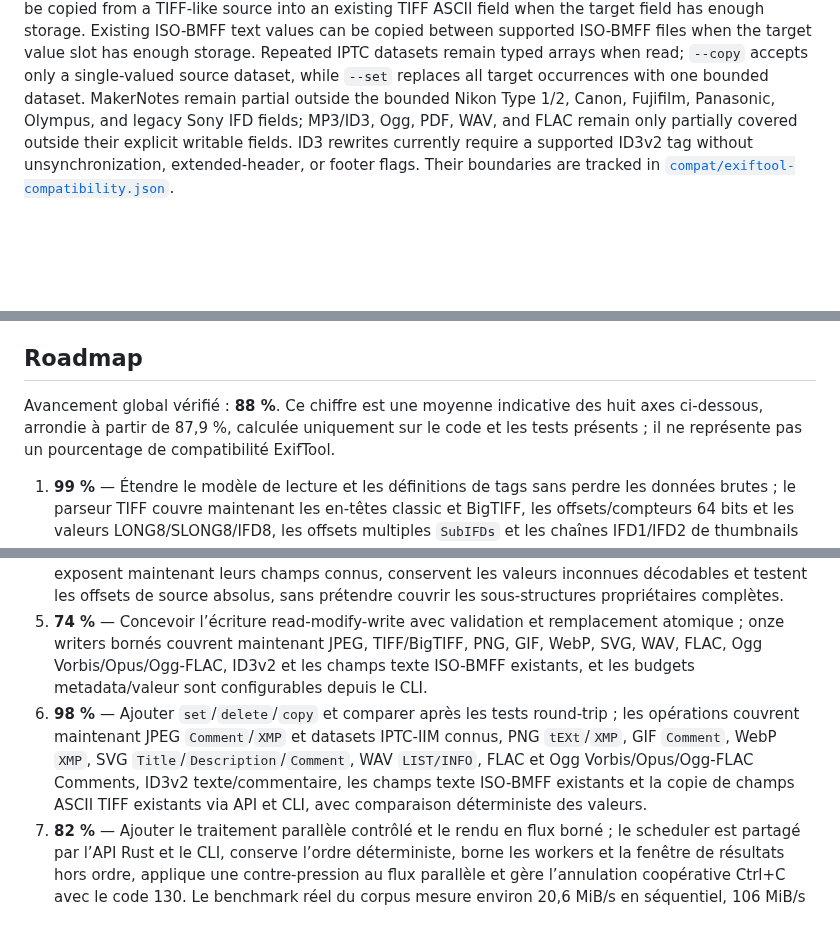
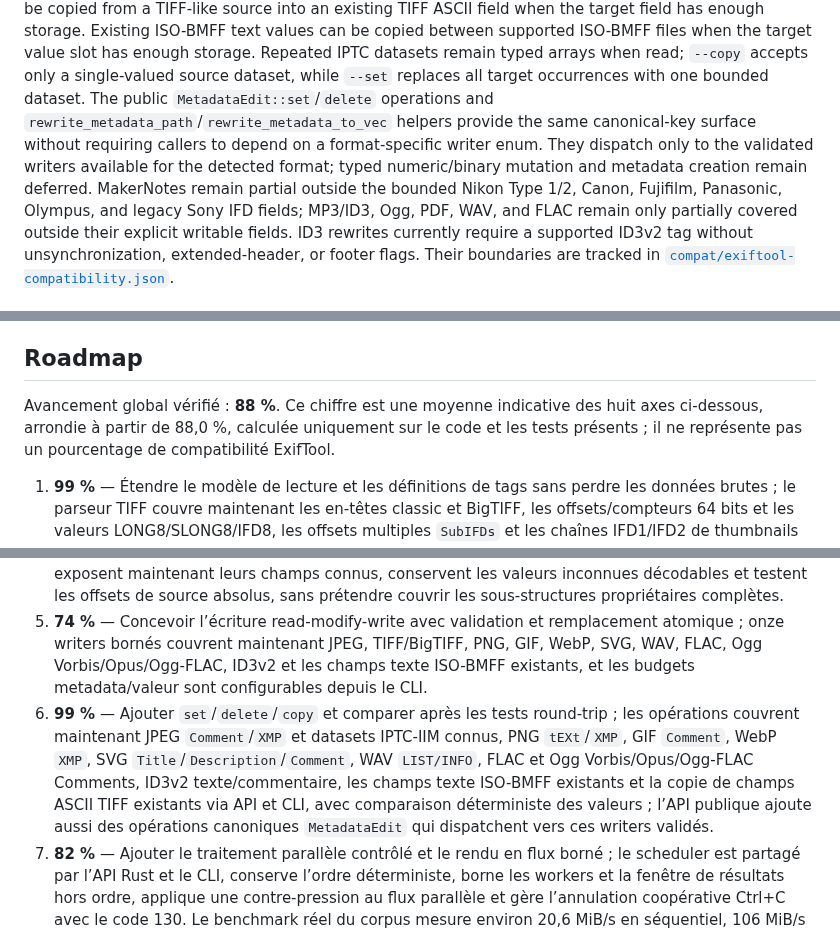
Before and after one commit to OthmaneBlial/Metra, a Markdown page: README.md, 3 parts joined by grey strips. GitHub-like rendering; blank space fills up the shorter version.

Commit message:
docs: document generic metadata edits

```diff
--- a/README.md
+++ b/README.md
@@ -64,6 +64,12 @@ when the target value slot has enough storage.
 Repeated IPTC datasets remain typed arrays when read; `--copy` accepts only a
 single-valued source dataset, while `--set` replaces all target occurrences
 with one bounded dataset.
+The public `MetadataEdit::set`/`delete` operations and
+`rewrite_metadata_path`/`rewrite_metadata_to_vec` helpers provide the same
+canonical-key surface without requiring callers to depend on a format-specific
+writer enum. They dispatch only to the validated writers available for the
+detected format; typed numeric/binary mutation and metadata creation remain
+deferred.
 MakerNotes remain partial outside the bounded Nikon Type 1/2, Canon, Fujifilm, Panasonic, Olympus, and legacy Sony IFD fields; MP3/ID3,
 Ogg, PDF, WAV, and FLAC remain only partially covered outside their explicit
 writable fields. ID3
@@ -260,7 +266,7 @@ test Metra and benchmark numbers remain machine-specific.
 ## Roadmap
 
 Avancement global vérifié : **88 %**. Ce chiffre est une moyenne indicative des
-huit axes ci-dessous, arrondie à partir de 87,9 %, calculée uniquement sur le code
+huit axes ci-dessous, arrondie à partir de 88,0 %, calculée uniquement sur le code
 et les tests présents ; il ne représente pas un pourcentage de compatibilité ExifTool.
 
 1. **99 %** — Étendre le modèle de lecture et les définitions de tags sans perdre les données brutes ; le parseur TIFF couvre maintenant les en-têtes classic et BigTIFF, les offsets/compteurs 64 bits et les valeurs LONG8/SLONG8/IFD8, les offsets multiples `SubIFDs` et les chaînes IFD1/IFD2 de thumbnails restent groupés explicitement sans décoder les pixels, tandis que les dérivés GPS valident les références, les plages et les conversions altitude/direction/temps/vitesse, les datasets IPTC-IIM lus conservent leur identifiant numérique stable, `EXIF:UserComment` décode les préfixes ASCII/Unicode sans perdre les octets bruts, les tags TIFF/EXIF d’image, de sensibilité, de capture et d’objectif ont des noms canoniques, les champs Nikon Type 1/2, Fujifilm, Panasonic, Olympus et Sony bornés sont résolus par le catalogue partagé, les profils ICC/XMP autonomes réutilisent le modèle typé, Ogg expose des commentaires Vorbis/Opus et des champs FLAC `STREAMINFO` typés sous namespace explicite, PNG expose son `IHDR` sous forme de tags typés bornés, WAV expose les feuilles iXML et les tags ID3 embarqués sous limites strictes, SVG extrait maintenant les paquets XMP embarqués sous limites, et le catalogue de tags est généré à la compilation depuis une source versionnée avec contrôle des doublons.
@@ -268,7 +274,7 @@ et les tests présents ; il ne représente pas un pourcentage de compatibilité
 3. **99 %** — Approfondir HEIF/AVIF et les conteneurs média, puis couvrir les lecteurs restants ; les lecteurs ISO-BMFF exposent maintenant les timings `mvhd` et les identifiants/dimensions de pistes `tkhd` en plus des propriétés image bornées courantes, WebP lit les dimensions des bitstreams VP8X, VP8 et VP8L sans décoder les pixels, les lecteurs XMP/ICC autonomes et Ogg/Vorbis/Opus sont disponibles avec détection de signature bornée, FLAC et Ogg-FLAC exposent maintenant `STREAMINFO`, `SEEKTABLE` et `CUESHEET` sous forme structurée, WAV décode maintenant les feuilles iXML et délègue les chunks ID3v2 au parseur borné sans activer les entités externes, AVI expose maintenant les descripteurs `strh` et `strf` bornés sans décoder les frames, les conteneurs Matroska/WebM exposent maintenant chapitres, cues et descripteurs de pièces jointes sans charger leurs payloads, les conteneurs RAW hérités CRW/MRW/X3F sont identifiés explicitement, tandis que les lecteurs PSD/PSB et RAW couvrent leurs en-têtes et métadonnées courantes sans décoder les pixels ou les flux vidéo.
 4. **99 %** — Étendre XMP/IPTC/ICC/ID3 et isoler les espaces MakerNote ; XMP est maintenant réécrit de façon bornée pour JPEG APP1, WebP et PNG, les datasets IPTC-IIM connus peuvent être réécrits dans les ressources Photoshop APP13, les profils ICC fragmentés JPEG, PNG `iCCP` et WebP `ICCP` sont inspectés sous limites avec descriptions texte et valeurs XYZ courantes, les références XML sûres sont décodées sans entités personnalisées, les textes PNG compressés sont déployés sous budget, les champs texte/commentaires ID3v2 courants restent sous limites explicites, SVG extrait les paquets XMP embarqués avec le même parseur borné, et les conteneurs MakerNote courants sont identifiés ; des IFD Nikon Type 1/2, Canon, Fujifilm, Panasonic, Olympus et legacy Sony bornés exposent maintenant leurs champs connus, conservent les valeurs inconnues décodables et testent les offsets de source absolus, sans prétendre couvrir les sous-structures propriétaires complètes.
 5. **74 %** — Concevoir l’écriture read-modify-write avec validation et remplacement atomique ; onze writers bornés couvrent maintenant JPEG, TIFF/BigTIFF, PNG, GIF, WebP, SVG, WAV, FLAC, Ogg Vorbis/Opus/Ogg-FLAC, ID3v2 et les champs texte ISO-BMFF existants, et les budgets metadata/valeur sont configurables depuis le CLI.
-6. **98 %** — Ajouter `set`/`delete`/`copy` et comparer après les tests round-trip ; les opérations couvrent maintenant JPEG `Comment`/`XMP` et datasets IPTC-IIM connus, PNG `tEXt`/`XMP`, GIF `Comment`, WebP `XMP`, SVG `Title`/`Description`/`Comment`, WAV `LIST/INFO`, FLAC et Ogg Vorbis/Opus/Ogg-FLAC Comments, ID3v2 texte/commentaire, les champs texte ISO-BMFF existants et la copie de champs ASCII TIFF existants via API et CLI, avec comparaison déterministe des valeurs.
+6. **99 %** — Ajouter `set`/`delete`/`copy` et comparer après les tests round-trip ; les opérations couvrent maintenant JPEG `Comment`/`XMP` et datasets IPTC-IIM connus, PNG `tEXt`/`XMP`, GIF `Comment`, WebP `XMP`, SVG `Title`/`Description`/`Comment`, WAV `LIST/INFO`, FLAC et Ogg Vorbis/Opus/Ogg-FLAC Comments, ID3v2 texte/commentaire, les champs texte ISO-BMFF existants et la copie de champs ASCII TIFF existants via API et CLI, avec comparaison déterministe des valeurs ; l’API publique ajoute aussi des opérations canoniques `MetadataEdit` qui dispatchent vers ces writers validés.
 7. **82 %** — Ajouter le traitement parallèle contrôlé et le rendu en flux borné ; le scheduler est partagé par l’API Rust et le CLI, conserve l’ordre déterministe, borne les workers et la fenêtre de résultats hors ordre, applique une contre-pression au flux parallèle et gère l’annulation coopérative Ctrl+C avec le code 130. Le benchmark réel du corpus mesure environ 20,6 MiB/s en séquentiel, 106 MiB/s avec quatre workers et 89 MiB/s en streaming borné sur cette machine ; les baselines multi-plateformes et le profiling restent à faire.
 8. **100 %** — Étendre les sorties structurées avec CSV, TOML et YAML versionnés.
 
```
Also changed, not shown: CHANGELOG.md (+2 -0 lines), docs/ARCHITECTURE.md (+8 -0 lines).
